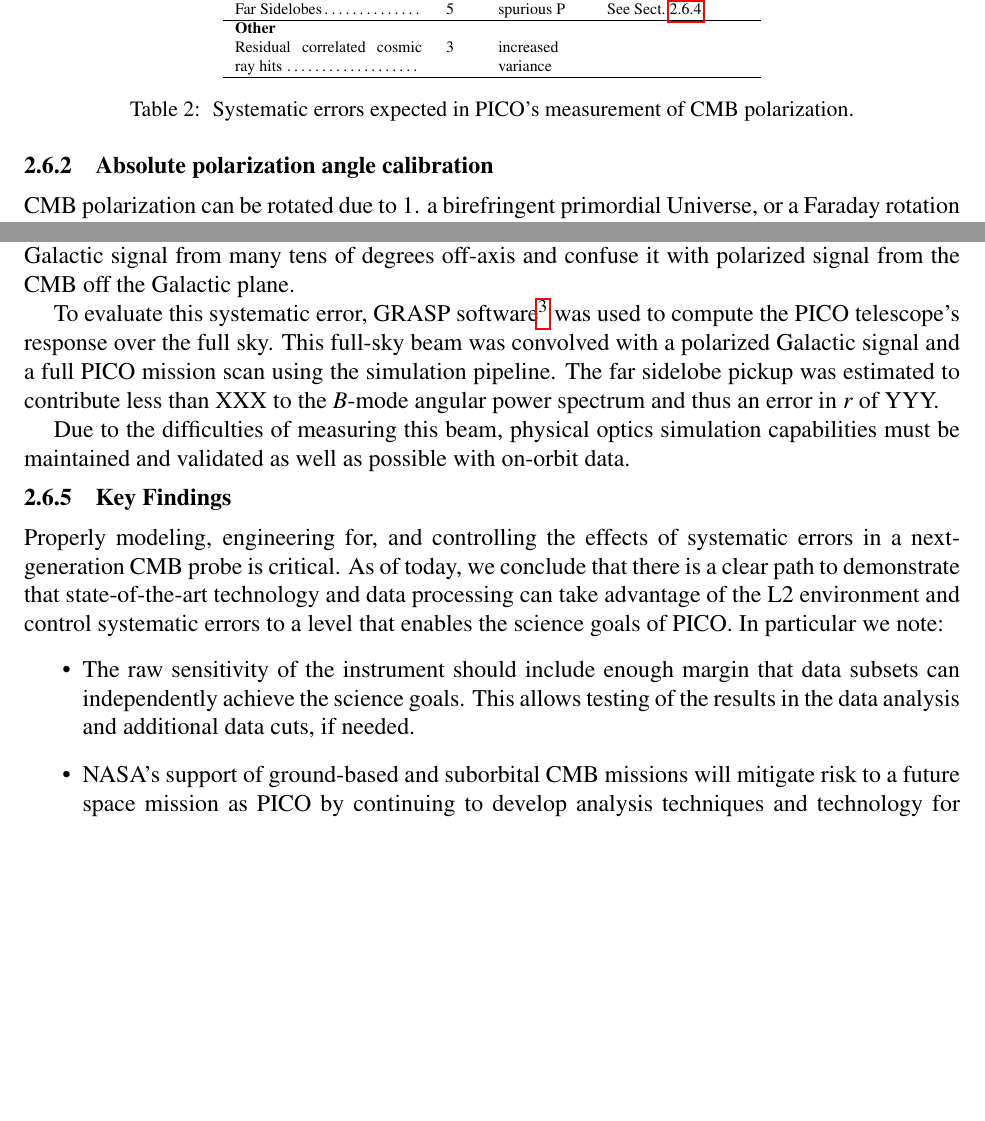
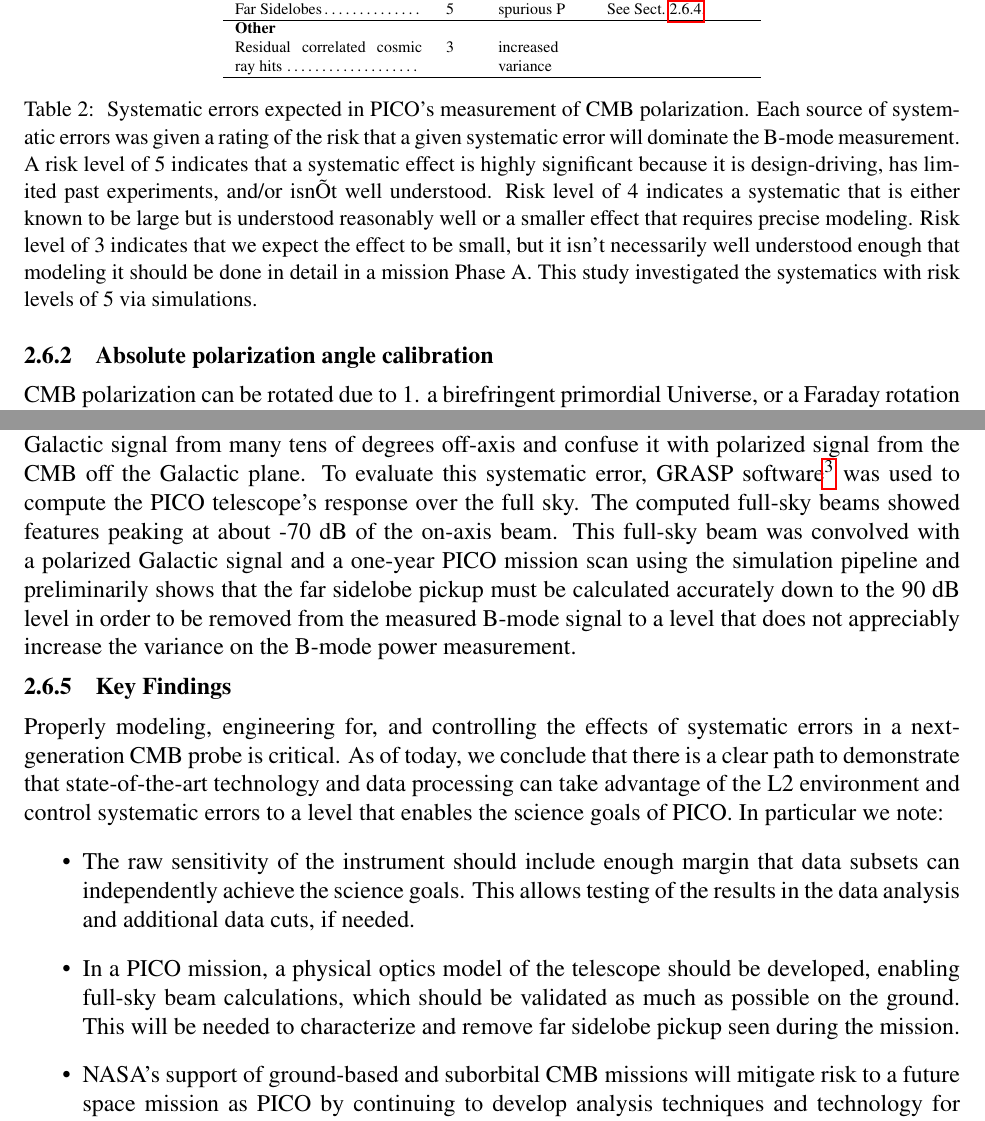
Before and after one commit to CMB-Probe/PICOReport, a LaTeX document (PICOReport.tex, which reads systematics.tex): two parts of pages 28 and 30 of 48 before the commit and two parts of pages 28 and 30 of 49 after it, joined at a grey line, cut so that both start at the same text, the shorter picture padded with empty space. Compiled offline with pdfLaTeX; the source files are stored in an older character set and shown here as Unicode.

Commit message:
caption on risks; info on GRASP

```diff
--- a/systematics.tex
+++ b/systematics.tex
@@ -119,7 +119,7 @@ increased variance
 \\
 \hline
  \end{tabular}
-\caption{\label{tbl:SystematicsList2col} Systematic errors expected in \pico's measurement of CMB polarization.}
+\caption{\label{tbl:SystematicsList2col} Systematic errors expected in \pico's measurement of CMB polarization. Each source of systematic errors was given a rating of the risk that a given systematic error will dominate the B-mode measurement.  A risk level of 5 indicates that a systematic effect is highly significant because it is design-driving, has limited past experiments, and/or isnÕt well understood.  Risk level of 4 indicates a systematic that is either known to be large but is understood reasonably well or a smaller effect that requires precise modeling.  Risk level of 3 indicates that we expect the effect to be small, but it isn't necessarily well understood enough that modeling it should be done in detail in a mission Phase A. This study investigated the systematics with risk levels of 5 via simulations.}
  \end{table}
 
 %\begin{table}[h!]
@@ -330,11 +330,8 @@ The scanning strategy employed by PICO allows for a much better calibration than
 \subsubsection{Far Sidelobe Pickup}
 \label{sec:fsl}
 %The main beam (within a few degrees of the axis of beam response) in a CMB mission can be measured to high precision using the planets .
-Measurement of each detector's response to signals off axis, which tends to be weak (--80dB less than the peak response) but spread over a very large solid angle, is difficult to do pre-launch, and may not even be done accurately after launch.  Nonetheless, this far sidelobe can couple bright Galactic signal from many tens of degrees off-axis and confuse it with polarized signal from the CMB off the Galactic plane.
+Measurement of each detector's response to signals off axis, which tends to be weak (--80dB less than the peak response) but spread over a very large solid angle, is difficult to do pre-launch, and may not even be done accurately after launch.  Nonetheless, this far sidelobe can couple bright Galactic signal from many tens of degrees off-axis and confuse it with polarized signal from the CMB off the Galactic plane.    To evaluate this systematic error, GRASP software\footnote{https://www.ticra.com} was used to compute the \pico\ telescope's response over the full sky.  The computed full-sky beams showed features peaking at about -70 dB of the on-axis beam.   This full-sky beam was convolved with a polarized Galactic signal and a one-year \pico\ mission scan using the simulation pipeline and preliminarily shows that the far sidelobe pickup must be calculated accurately down to the 90 dB level in order to be removed from the measured B-mode signal to a level that does not appreciably increase the variance on the B-mode power measurement.
 
-To evaluate this systematic error, GRASP software\footnote{https://www.ticra.com} was used to compute the \pico\ telescope's response over the full sky.  This full-sky beam was convolved with a polarized Galactic signal and a full \pico\ mission scan using the simulation pipeline.  The far sidelobe pickup was estimated to contribute less than XXX to the $B$-mode angular power spectrum and thus an error in $r$ of YYY.
-
-Due to the difficulties of measuring this beam, physical optics simulation capabilities must be maintained and validated as well as possible with on-orbit data.
 
 \subsubsection{Key Findings}
 Properly modeling, engineering for, and controlling the effects of systematic errors in a
@@ -344,7 +341,7 @@ next-generation CMB probe is critical.  As of today, we conclude that there is a
 that data subsets can independently achieve the science goals.
 This allows testing of the results in the data analysis and additional
 data cuts, if needed.
-
+\item In a PICO mission, a physical optics model of the telescope should be developed, enabling full-sky beam calculations, which should be validated as much as possible on the ground.  This will be needed to characterize and remove far sidelobe pickup seen during the mission.
 \item NASA's support of ground-based and suborbital CMB missions will mitigate risk to a future space mission as PICO by continuing to develop analysis techniques and technology for mitigation of systematic errors.
 
 \item In a PICO mission's phase A, a complete end-to-end system-level
```
Also changed, not shown: systematics.tex (2 more changed lines).
